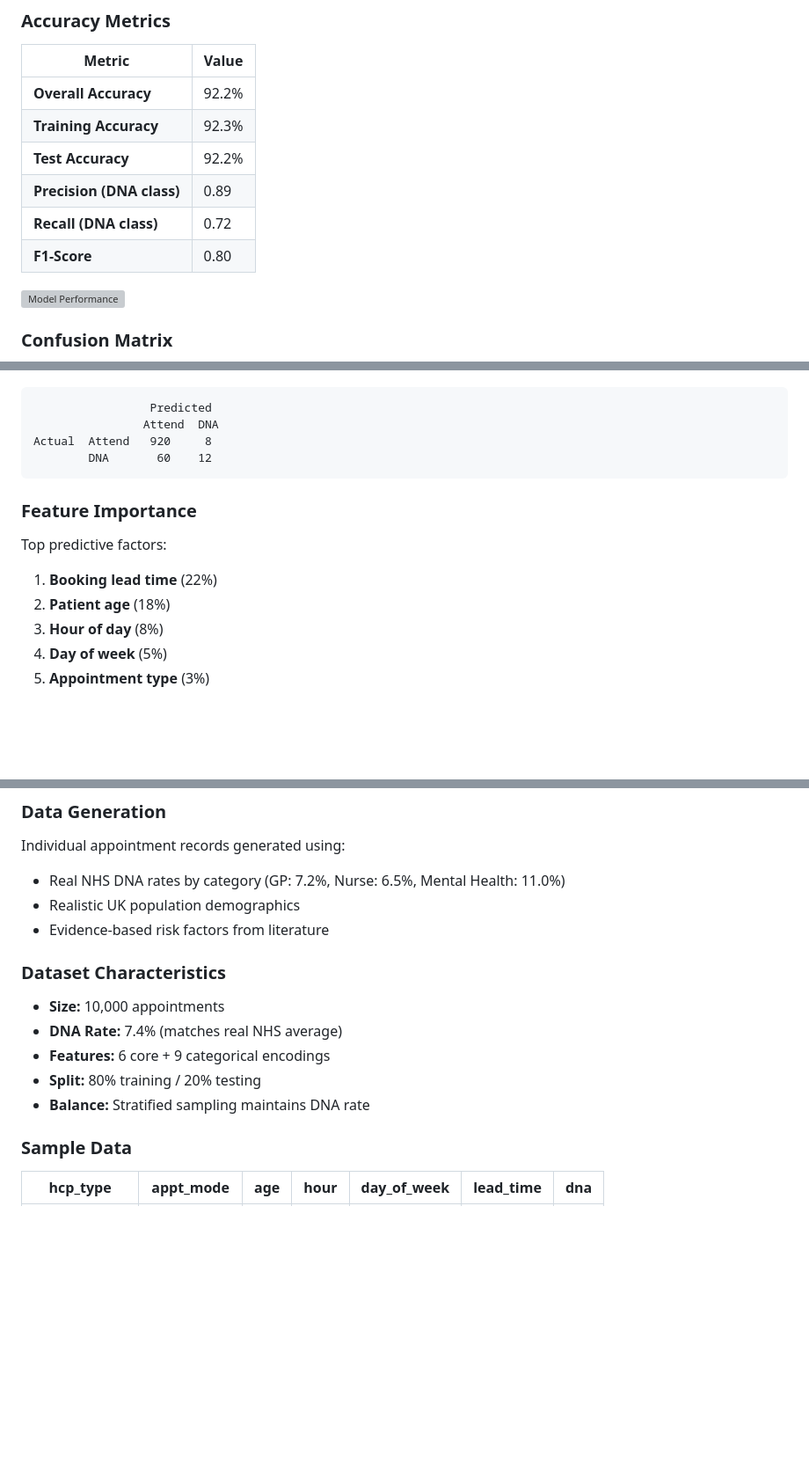
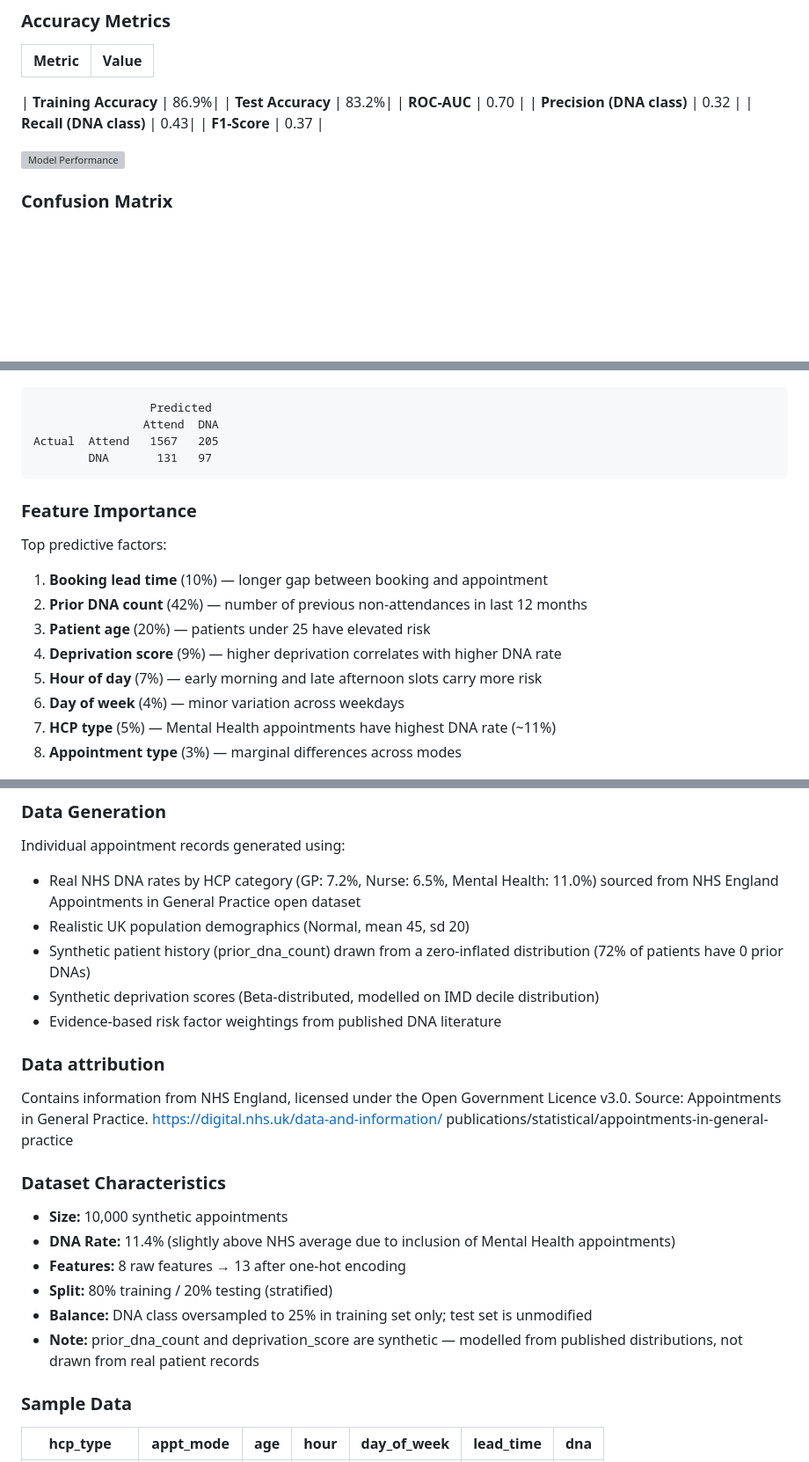
Before and after one commit to Innovator-Nick/gp-dna-risk-predictor, a Markdown page: README.md, 3 parts joined by grey strips. Shown at 88% size. Drawn GitHub-style; blank space fills up the shorter version; grey boxes are pictures that could not be loaded.

````diff
--- a/README.md
+++ b/README.md
@@ -423,12 +433,13 @@ Once backend is running, visit:
 
 | Metric | Value |
 |--------|-------|
-| **Overall Accuracy** | 92.2% |
-| **Training Accuracy** | 92.3% |
-| **Test Accuracy** | 92.2% |
-| **Precision (DNA class)** | 0.89 |
-| **Recall (DNA class)** | 0.72 |
-| **F1-Score** | 0.80 |
+
+| **Training Accuracy** | 86.9%|
+| **Test Accuracy** | 83.2%|
+| **ROC-AUC** | 0.70 |
+| **Precision (DNA class)** | 0.32 |
+| **Recall (DNA class)** | 0.43|
+| **F1-Score** | 0.37 |
 
 ![Model Performance](images/model_performance.png)
 
@@ -440,19 +451,22 @@ Once backend is running, visit:
 ```
                  Predicted
                 Attend  DNA
-Actual  Attend   920     8
-        DNA       60    12
+Actual  Attend   1567   205
+        DNA       131   97
 ```
 
 ### Feature Importance
 
 Top predictive factors:
 
-1. **Booking lead time** (22%)
-2. **Patient age** (18%)
-3. **Hour of day** (8%)
-4. **Day of week** (5%)
-5. **Appointment type** (3%)
+1. **Booking lead time** (10%) — longer gap between booking and appointment
+2. **Prior DNA count** (42%) — number of previous non-attendances in last 12 months
+3. **Patient age** (20%) — patients under 25 have elevated risk
+4. **Deprivation score** (9%) — higher deprivation correlates with higher DNA rate
+5. **Hour of day** (7%) — early morning and late afternoon slots carry more risk
+6. **Day of week** (4%) — minor variation across weekdays
+7. **HCP type** (5%) — Mental Health appointments have highest DNA rate (~11%)
+8. **Appointment type** (3%) — marginal differences across modes
 
 
 ![Feature Importance Chart](images/feature_importance.png)
@@ -488,17 +502,29 @@ Training data based on **real NHS appointment statistics** from: (Contains infor
 ### Data Generation
 
 Individual appointment records generated using:
-- Real NHS DNA rates by category (GP: 7.2%, Nurse: 6.5%, Mental Health: 11.0%)
-- Realistic UK population demographics
-- Evidence-based risk factors from literature
+- Real NHS DNA rates by HCP category (GP: 7.2%, Nurse: 6.5%, Mental Health: 11.0%)
+sourced from NHS England Appointments in General Practice open dataset
+- Realistic UK population demographics (Normal, mean 45, sd 20)
+- Synthetic patient history (prior_dna_count) drawn from a zero-inflated
+distribution (72% of patients have 0 prior DNAs)
+- Synthetic deprivation scores (Beta-distributed, modelled on IMD decile distribution)
+- Evidence-based risk factor weightings from published DNA literature
+
+### Data attribution
+
+Contains information from NHS England, licensed under the Open Government Licence v3.0.
+Source: Appointments in General Practice. https://digital.nhs.uk/data-and-information/
+publications/statistical/appointments-in-general-practice
 
 ### Dataset Characteristics
 
-- **Size:** 10,000 appointments
-- **DNA Rate:** 7.4% (matches real NHS average)
-- **Features:** 6 core + 9 categorical encodings
-- **Split:** 80% training / 20% testing
-- **Balance:** Stratified sampling maintains DNA rate
+- **Size:** 10,000 synthetic appointments
+- **DNA Rate:** 11.4% (slightly above NHS average due to inclusion of Mental Health appointments)
+- **Features:** 8 raw features → 13 after one-hot encoding
+- **Split:** 80% training / 20% testing (stratified)
+- **Balance:** DNA class oversampled to 25% in training set only; test set is unmodified
+- **Note:** prior_dna_count and deprivation_score are synthetic — modelled from
+published distributions, not drawn from real patient records
 
 ### Sample Data
 
````
Also changed, not shown: other parts of README.md (+22 -12 lines).
